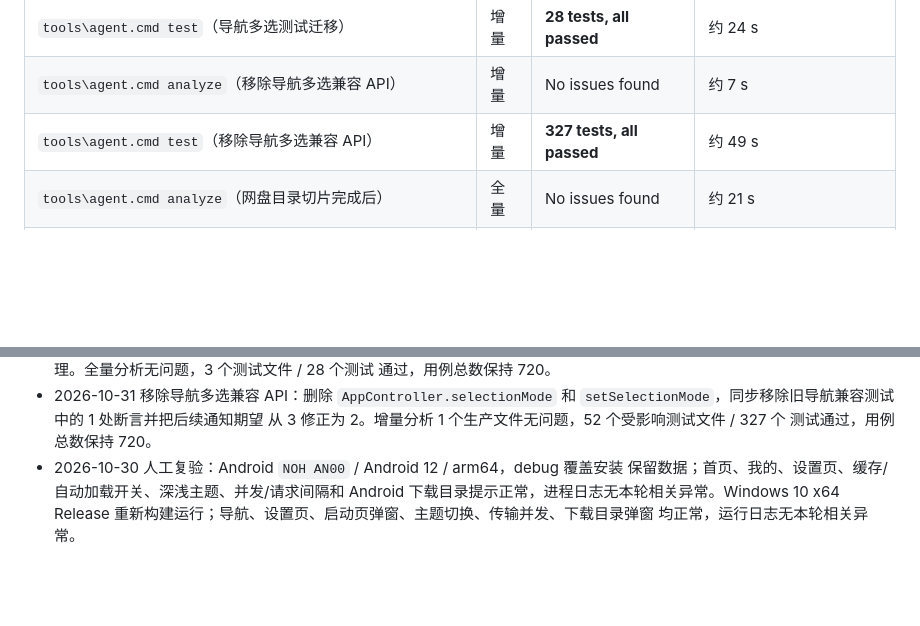
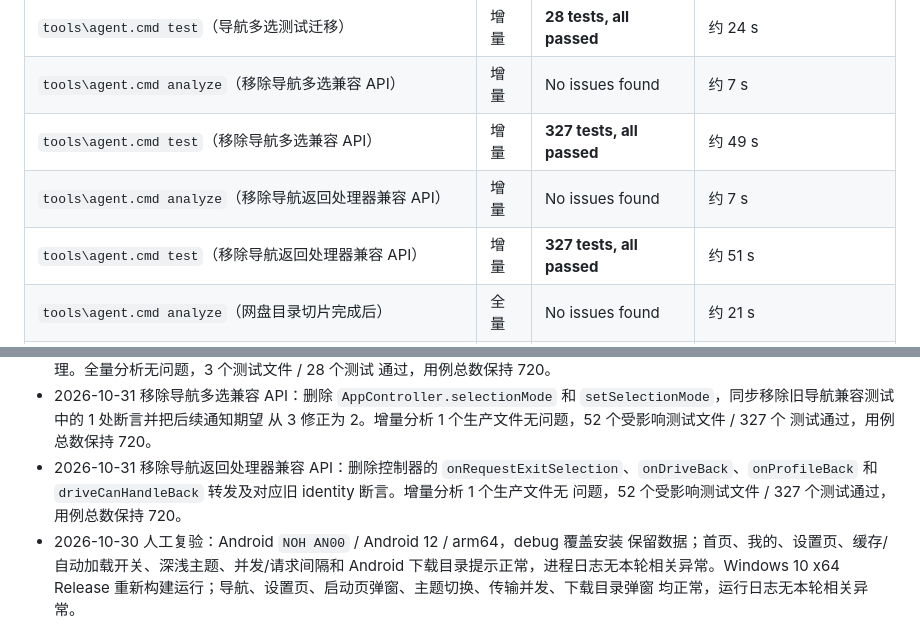
Before and after one commit to Tgaisen/LanCloud, a Markdown page: docs/BASELINE.md, 2 parts joined by grey strips. GitHub-like rendering; blank space fills up the shorter version.

Commit message:
docs(navigation): 记录返回处理器兼容 API 移除

```diff
--- a/docs/BASELINE.md
+++ b/docs/BASELINE.md
@@ -195,6 +195,8 @@
 | `tools\agent.cmd test`（导航多选测试迁移） | 增量 | **28 tests, all passed** | 约 24 s |
 | `tools\agent.cmd analyze`（移除导航多选兼容 API） | 增量 | No issues found | 约 7 s |
 | `tools\agent.cmd test`（移除导航多选兼容 API） | 增量 | **327 tests, all passed** | 约 49 s |
+| `tools\agent.cmd analyze`（移除导航返回处理器兼容 API） | 增量 | No issues found | 约 7 s |
+| `tools\agent.cmd test`（移除导航返回处理器兼容 API） | 增量 | **327 tests, all passed** | 约 51 s |
 | `tools\agent.cmd analyze`（网盘目录切片完成后） | 全量 | No issues found | 约 21 s |
 | `tools\agent.cmd test`（网盘目录切片完成后） | 全量 | **722 tests, all passed** | 约 110 s |
 | `tools\agent.cmd analyze`（拖放与 Cookie 行完成后） | 全量 | No issues found | 约 17 s |
@@ -666,6 +668,10 @@
   `setSelectionMode`，同步移除旧导航兼容测试中的 1 处断言并把后续通知期望
   从 3 修正为 2。增量分析 1 个生产文件无问题，52 个受影响测试文件 / 327 个
   测试通过，用例总数保持 720。
+- 2026-10-31 移除导航返回处理器兼容 API：删除控制器的
+  `onRequestExitSelection`、`onDriveBack`、`onProfileBack` 和
+  `driveCanHandleBack` 转发及对应旧 identity 断言。增量分析 1 个生产文件无
+  问题，52 个受影响测试文件 / 327 个测试通过，用例总数保持 720。
 - 2026-10-30 人工复验：Android `NOH AN00` / Android 12 / arm64，debug 覆盖安装
   保留数据；首页、我的、设置页、缓存/自动加载开关、深浅主题、并发/请求间隔和
   Android 下载目录提示正常，进程日志无本轮相关异常。Windows 10 x64 Release
```
